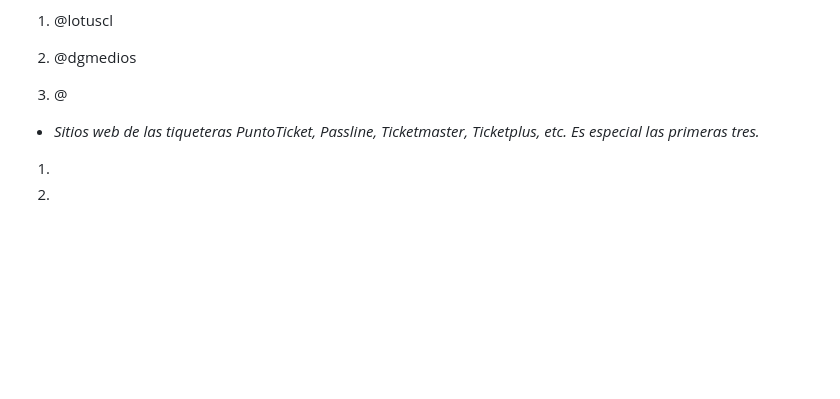
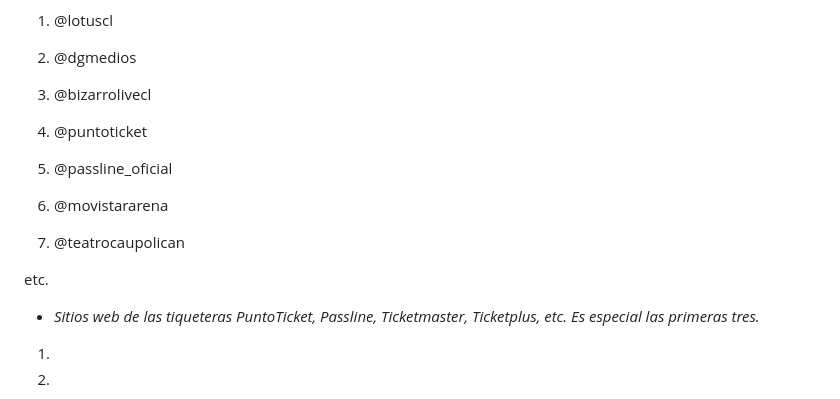
Before and after one commit to Antoapple/Trabajo.semestre, a Markdown page: Entrega_02/Ortega_Integrante_03_conciertos_database_03/Ficha_tecnica_o_diccionario.md, the part around the change printed below. GitHub-like rendering; blank space fills up the shorter version.

```diff
--- a/Entrega_02/Ortega_Integrante_03_conciertos_database_03/Ficha_tecnica_o_diccionario.md
+++ b/Entrega_02/Ortega_Integrante_03_conciertos_database_03/Ficha_tecnica_o_diccionario.md
@@ -29,7 +29,17 @@
 
 2. @dgmedios
 
-3. @
+3. @bizarrolivecl
+
+4. @puntoticket
+
+5. @passline_oficial
+
+6. @movistararena
+
+7. @teatrocaupolican
+
+etc.
 
 - *Sitios web de las tiqueteras PuntoTicket, Passline, Ticketmaster, Ticketplus, etc. Es especial las primeras tres.*
 
```
Also changed, not shown: other parts of Entrega_02/Ortega_Integrante_03_conciertos_database_03/Ficha_tecnica_o_diccionario.md (+1 -1 lines).
